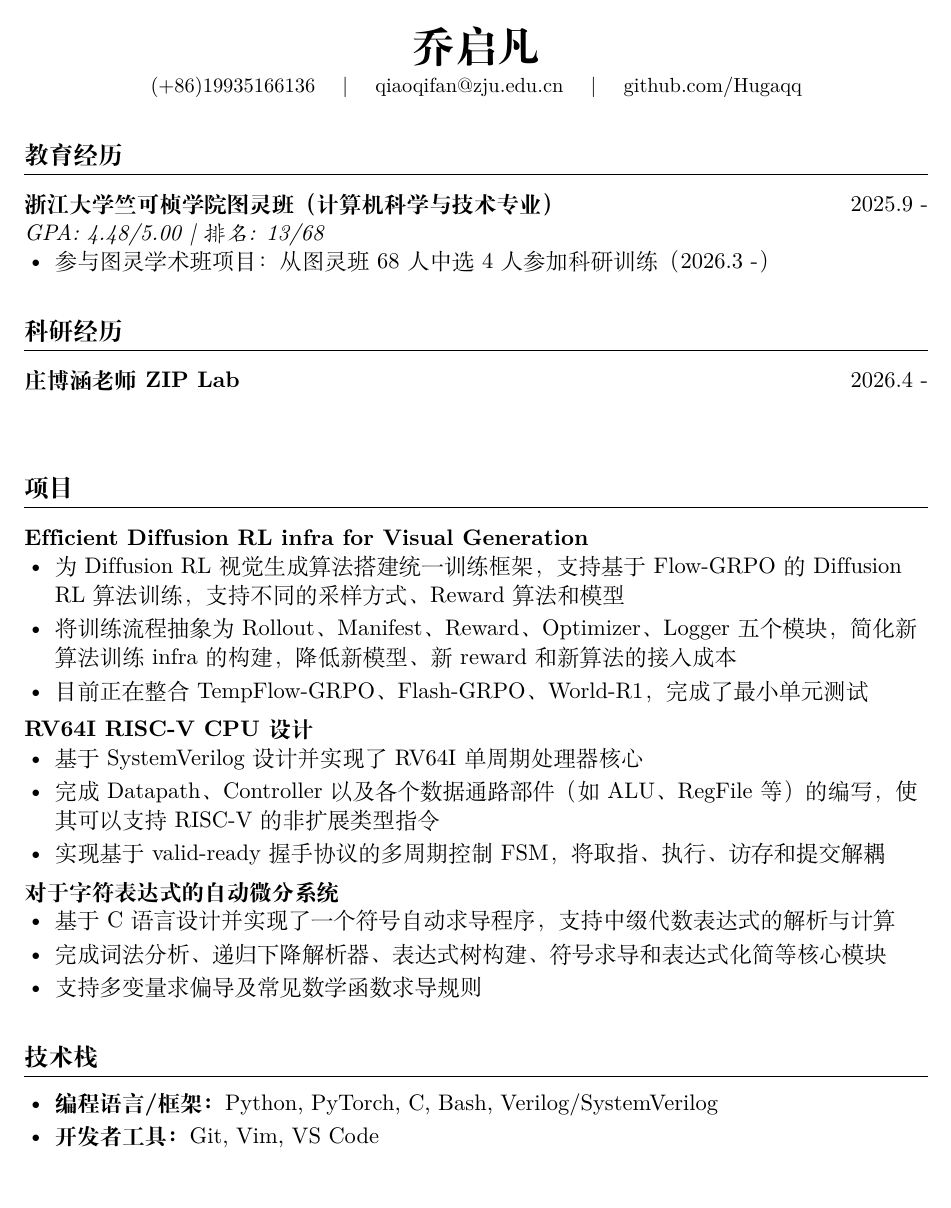
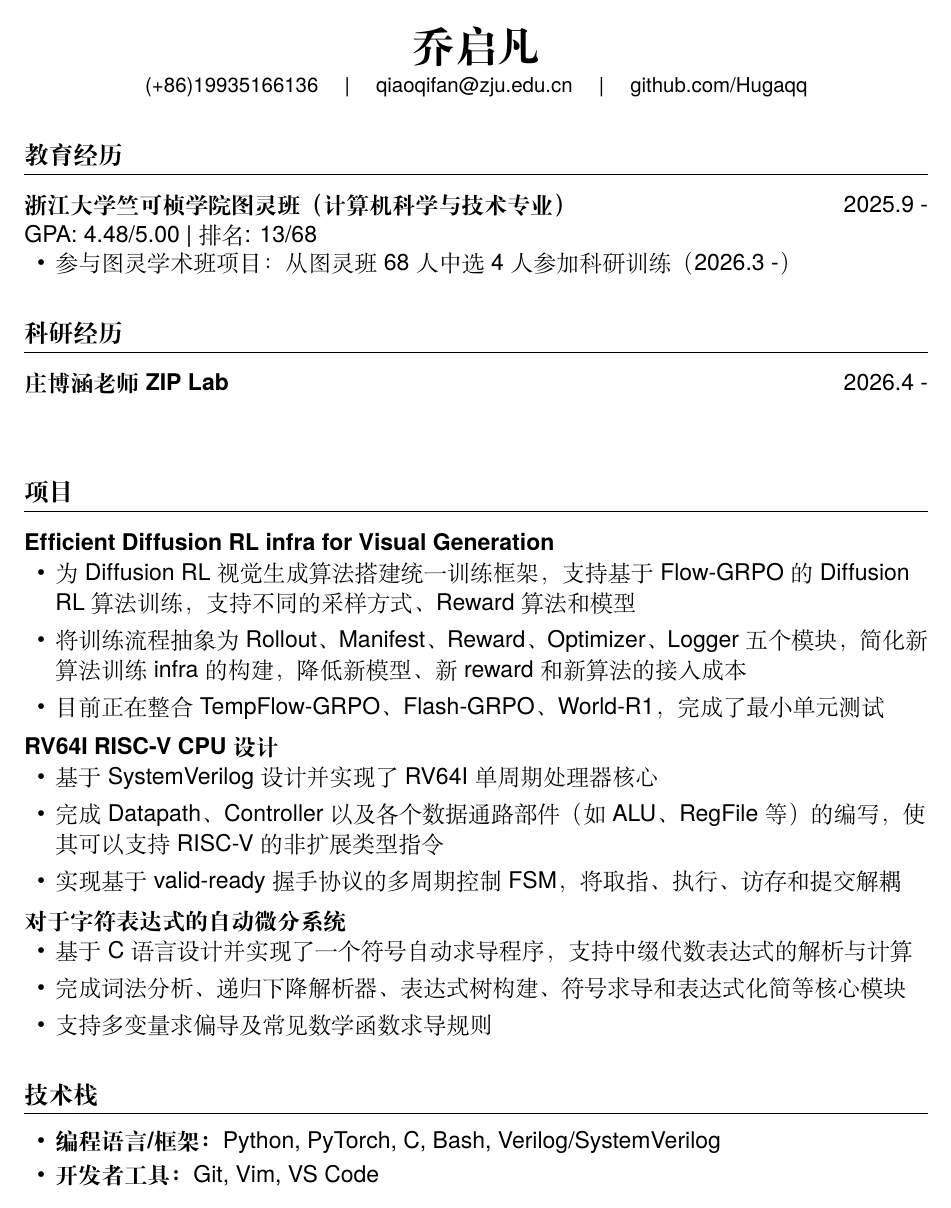
Before and after one commit to Hugaqq/CV, a LaTeX document (乔启凡_个人简历.tex): the whole page. Compiled offline with XeLaTeX; a missing font is replaced by an installed copy or a similar font.

Commit message:
update resume

```diff
--- a/乔启凡_个人简历.tex
+++ b/乔启凡_个人简历.tex
@@ -19,11 +19,15 @@
 \usepackage{xcolor}
 
 \setmainfont[
-  BoldFont = lmroman10-bold.otf,
-  ItalicFont = lmroman10-italic.otf,
-  BoldItalicFont = lmroman10-bolditalic.otf,
+  Path = /usr/local/texlive/2025/texmf-dist/fonts/opentype/public/tex-gyre/,
+  Extension = .otf,
+  UprightFont = texgyreheros-regular,
+  BoldFont = texgyreheros-bold,
+  ItalicFont = texgyreheros-italic,
+  BoldItalicFont = texgyreheros-bolditalic,
+  Numbers = Lining,
   Ligatures=NoCommon
-]{lmroman10-regular.otf}
+]{texgyreheros}
 
 \ifdefined\pdfgentounicode
   \input{glyphtounicode}
@@ -48,7 +52,7 @@
 \newcommand{\entry}[4]{
   \begin{tabular*}{\textwidth}{l@{\extracolsep{\fill}}r}
     \textbf{#1} & #2 \\
-    \textit{#3} & \textit{#4} \\
+    #3 & #4 \\
   \end{tabular*}\vspace{-3pt}
 }
 
@@ -64,8 +68,20 @@
   partopsep=0pt
 }
 
+\newenvironment{projectitems}{
+  \begin{itemize}[
+    leftmargin=1.35em,
+    itemsep=3.2pt,
+    topsep=3pt,
+    parsep=1pt,
+    partopsep=0pt
+  ]
+}{
+  \end{itemize}
+}
+
 \begin{document}
-\fontsize{13.2pt}{16.2pt}\selectfont
+\fontsize{13.5pt}{16.7pt}\selectfont
 
 %----------HEADING----------
 \begin{center}
@@ -98,25 +114,25 @@
 %-----------PROJECTS-----------
 \section{项目}
 \project{Efficient Diffusion RL infra for Visual Generation}
-\begin{itemize}
+\begin{projectitems}
   \item 为 Diffusion RL 视觉生成算法搭建统一训练框架，支持基于 Flow-GRPO 的 Diffusion RL 算法训练，支持不同的采样方式、Reward 算法和模型
   \item 将训练流程抽象为 Rollout、Manifest、Reward、Optimizer、Logger 五个模块，简化新算法训练 infra 的构建，降低新模型、新 reward 和新算法的接入成本
   \item 目前正在整合 TempFlow-GRPO、Flash-GRPO、World-R1，完成了最小单元测试
-\end{itemize}
+\end{projectitems}
 
 \project{RV64I RISC-V CPU 设计}
-\begin{itemize}
+\begin{projectitems}
   \item 基于 SystemVerilog 设计并实现了 RV64I 单周期处理器核心
   \item 完成 Datapath、Controller 以及各个数据通路部件（如 ALU、RegFile 等）的编写，使其可以支持 RISC-V 的非扩展类型指令
   \item 实现基于 valid-ready 握手协议的多周期控制 FSM，将取指、执行、访存和提交解耦
-\end{itemize}
+\end{projectitems}
 
 \project{对于字符表达式的自动微分系统}
-\begin{itemize}
+\begin{projectitems}
   \item 基于 C 语言设计并实现了一个符号自动求导程序，支持中缀代数表达式的解析与计算
   \item 完成词法分析、递归下降解析器、表达式树构建、符号求导和表达式化简等核心模块
   \item 支持多变量求偏导及常见数学函数求导规则
-\end{itemize}
+\end{projectitems}
 
 %-----------SKILLS-----------
 \section{技术栈}
```
Also changed, not shown: 乔启凡_个人简历.pdf, 1 other file.
